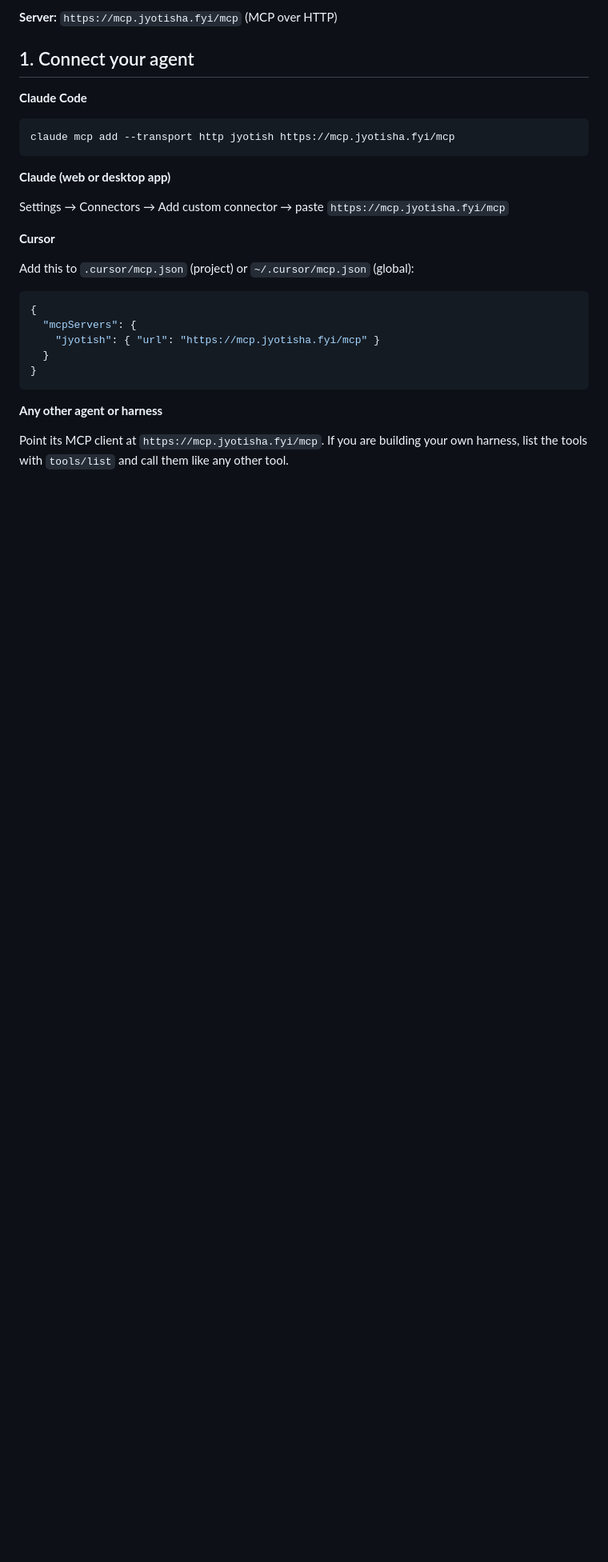
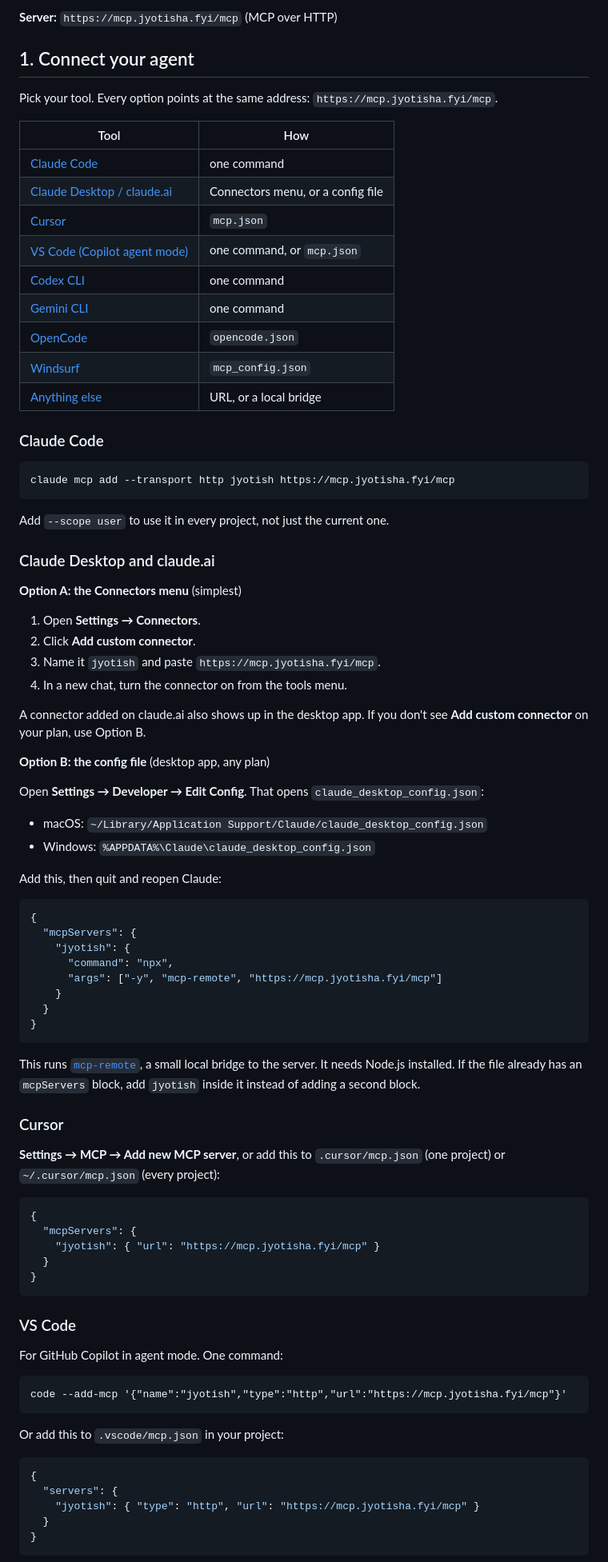
Before and after one commit to varun1505/domain-specific-harness, a Markdown page: try-it-yourself.md, the part around one of its changes. Shown at 80% size. GitHub-like rendering; blank space fills up the shorter version.

Commit message:
Add MCP setup steps for Claude Desktop, VS Code, Codex, Gemini, OpenCode and Windsurf

````diff
--- a/try-it-yourself.md
+++ b/try-it-yourself.md
@@ -6,19 +6,64 @@ The Jyotish tools from the talk are live on a public MCP server. **Free. No sign
 
 ## 1. Connect your agent
 
-**Claude Code**
+Pick your tool. Every option points at the same address: `https://mcp.jyotisha.fyi/mcp`.
+
+| Tool | How |
+|---|---|
+| [Claude Code](#claude-code) | one command |
+| [Claude Desktop / claude.ai](#claude-desktop-and-claudeai) | Connectors menu, or a config file |
+| [Cursor](#cursor) | `mcp.json` |
+| [VS Code (Copilot agent mode)](#vs-code) | one command, or `mcp.json` |
+| [Codex CLI](#codex-cli) | one command |
+| [Gemini CLI](#gemini-cli) | one command |
+| [OpenCode](#opencode) | `opencode.json` |
+| [Windsurf](#windsurf) | `mcp_config.json` |
+| [Anything else](#anything-else) | URL, or a local bridge |
+
+### Claude Code
 
 ```
 claude mcp add --transport http jyotish https://mcp.jyotisha.fyi/mcp
 ```
 
-**Claude (web or desktop app)**
+Add `--scope user` to use it in every project, not just the current one.
 
-Settings → Connectors → Add custom connector → paste `https://mcp.jyotisha.fyi/mcp`
+### Claude Desktop and claude.ai
 
-**Cursor**
+**Option A: the Connectors menu** (simplest)
 
-Add this to `.cursor/mcp.json` (project) or `~/.cursor/mcp.json` (global):
+1. Open **Settings → Connectors**.
+2. Click **Add custom connector**.
+3. Name it `jyotish` and paste `https://mcp.jyotisha.fyi/mcp`.
+4. In a new chat, turn the connector on from the tools menu.
+
+A connector added on claude.ai also shows up in the desktop app. If you don't see **Add custom connector** on your plan, use Option B.
+
+**Option B: the config file** (desktop app, any plan)
+
+Open **Settings → Developer → Edit Config**. That opens `claude_desktop_config.json`:
+
+- macOS: `~/Library/Application Support/Claude/claude_desktop_config.json`
+- Windows: `%APPDATA%\Claude\claude_desktop_config.json`
+
+Add this, then quit and reopen Claude:
+
+```json
+{
+  "mcpServers": {
+    "jyotish": {
+      "command": "npx",
+      "args": ["-y", "mcp-remote", "https://mcp.jyotisha.fyi/mcp"]
+    }
+  }
+}
+```
+
+This runs [`mcp-remote`](https://www.npmjs.com/package/mcp-remote), a small local bridge to the server. It needs Node.js installed. If the file already has an `mcpServers` block, add `jyotish` inside it instead of adding a second block.
+
+### Cursor
+
+**Settings → MCP → Add new MCP server**, or add this to `.cursor/mcp.json` (one project) or `~/.cursor/mcp.json` (every project):
 
 ```json
 {
@@ -28,6 +73,21 @@ Add this to `.cursor/mcp.json` (project) or `~/.cursor/mcp.json` (global):
 }
 ```
 
-**Any other agent or harness**
+### VS Code
 
-Point its MCP client at `https://mcp.jyotisha.fyi/mcp`. If you are building your own harness, list the tools with `tools/list` and call them like any other tool.
+For GitHub Copilot in agent mode. One command:
+
+```
+code --add-mcp '{"name":"jyotish","type":"http","url":"https://mcp.jyotisha.fyi/mcp"}'
+```
+
+Or add this to `.vscode/mcp.json` in your project:
+
+```json
+{
+  "servers": {
+    "jyotish": { "type": "http", "url": "https://mcp.jyotisha.fyi/mcp" }
+  }
+}
+```
+
````
Also changed, not shown: other parts of try-it-yourself.md (+42 -0 lines).
